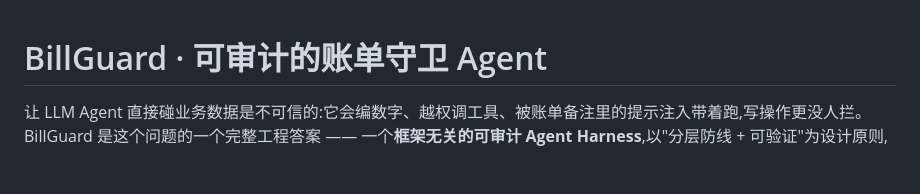
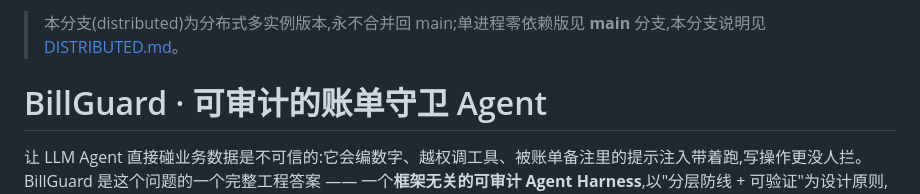
Before and after one commit to lxyang01/agent_harness, a Markdown page: README.md, the part around the change. Drawn GitHub-style; blank space fills up the shorter version.

Commit message:
docs(distributed): 分布式版本独立说明文档
Co-Authored-By: Claude Code <noreply@anthropic.com>

```diff
--- a/README.md
+++ b/README.md
@@ -1,3 +1,5 @@
+> 本分支(distributed)为分布式多实例版本,永不合并回 main;单进程零依赖版见 **main** 分支,本分支说明见 [DISTRIBUTED.md](DISTRIBUTED.md)。
+
 # BillGuard · 可审计的账单守卫 Agent
 
 让 LLM Agent 直接碰业务数据是不可信的:它会编数字、越权调工具、被账单备注里的提示注入带着跑,写操作更没人拦。BillGuard 是这个问题的一个完整工程答案 —— 一个**框架无关的可审计 Agent Harness**,以"分层防线 + 可验证"为设计原则,业务载体是个人账单守卫:从账单与订阅 CSV 中发现涨价、重复扣费和大额离群,输出带证据的行动计划。
```
Also changed, not shown: DISTRIBUTED.md (added, +126 -0 lines).
